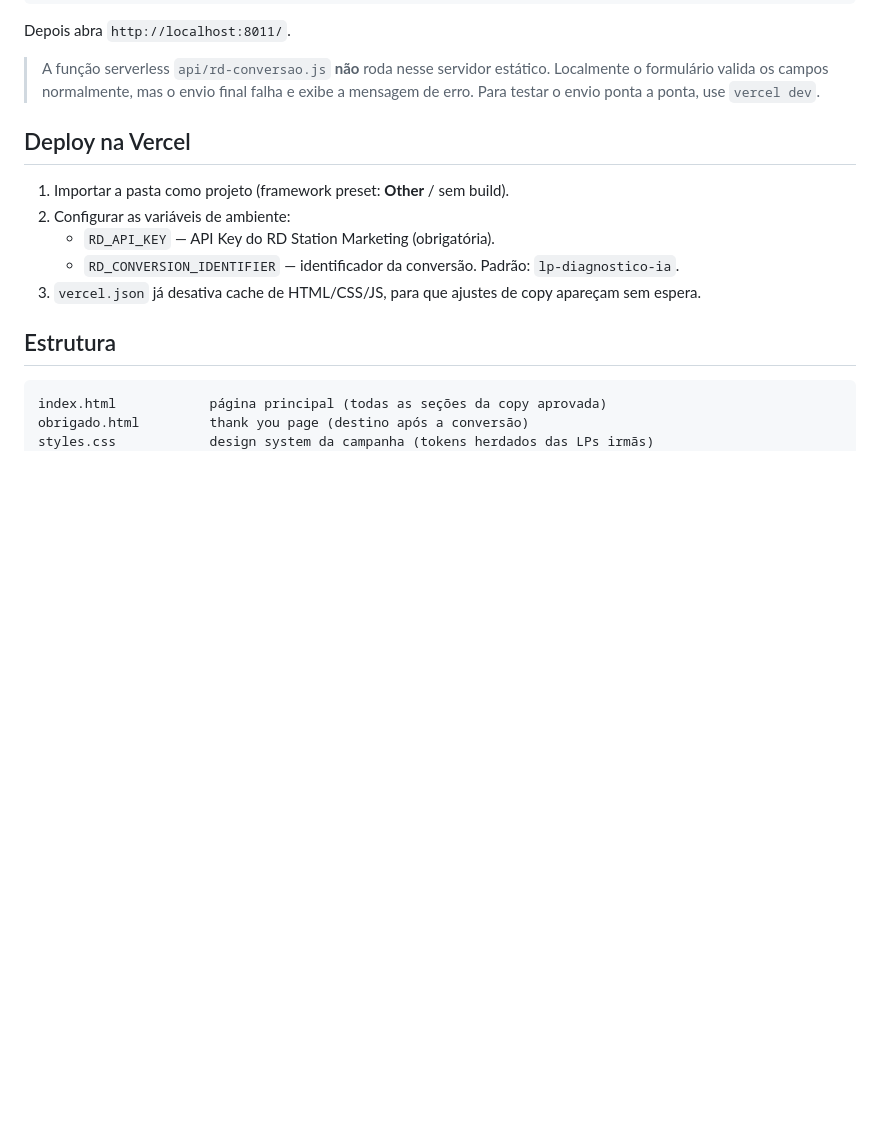
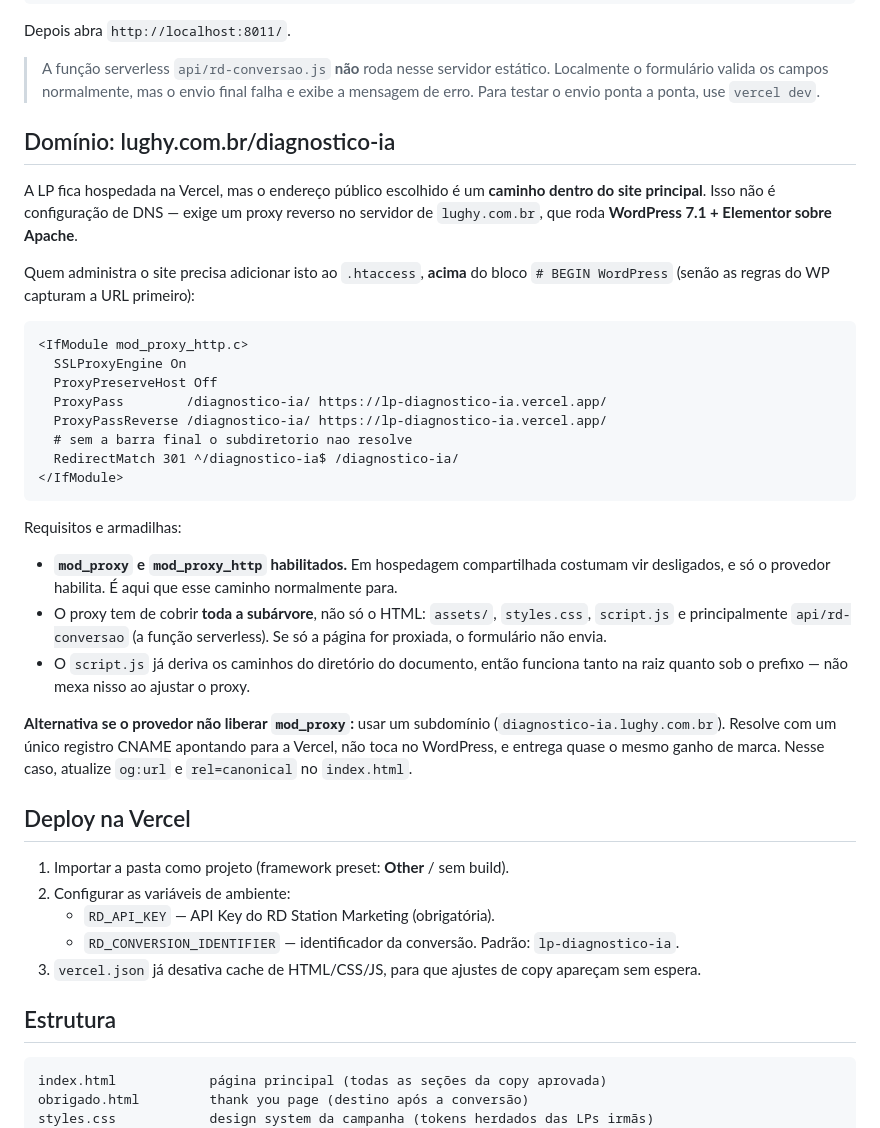
Before and after one commit to MavisBeeLopes/lp-diagnostico-ia, a Markdown page: README.md, the part around the change. Drawn GitHub-style; blank space fills up the shorter version.

Commit message:
Documenta a configuracao de lughy.com.br/diagnostico-ia
Snippet de ProxyPass para o .htaccess, requisitos de mod_proxy e a
alternativa por subdominio caso o provedor nao libere.

Co-Authored-By: Claude Opus 5 <noreply@anthropic.com>

````diff
--- a/README.md
+++ b/README.md
@@ -21,6 +21,41 @@ Depois abra `http://localhost:8011/`.
 > A função serverless `api/rd-conversao.js` **não** roda nesse servidor estático.
 > Localmente o formulário valida os campos normalmente, mas o envio final falha e
 > exibe a mensagem de erro. Para testar o envio ponta a ponta, use `vercel dev`.
+
+## Domínio: lughy.com.br/diagnostico-ia
+
+A LP fica hospedada na Vercel, mas o endereço público escolhido é um **caminho dentro
+do site principal**. Isso não é configuração de DNS — exige um proxy reverso no
+servidor de `lughy.com.br`, que roda **WordPress 7.1 + Elementor sobre Apache**.
+
+Quem administra o site precisa adicionar isto ao `.htaccess`, **acima** do bloco
+`# BEGIN WordPress` (senão as regras do WP capturam a URL primeiro):
+
+```apache
+<IfModule mod_proxy_http.c>
+  SSLProxyEngine On
+  ProxyPreserveHost Off
+  ProxyPass        /diagnostico-ia/ https://lp-diagnostico-ia.vercel.app/
+  ProxyPassReverse /diagnostico-ia/ https://lp-diagnostico-ia.vercel.app/
+  # sem a barra final o subdiretorio nao resolve
+  RedirectMatch 301 ^/diagnostico-ia$ /diagnostico-ia/
+</IfModule>
+```
+
+Requisitos e armadilhas:
+
+- **`mod_proxy` e `mod_proxy_http` habilitados.** Em hospedagem compartilhada costumam
+  vir desligados, e só o provedor habilita. É aqui que esse caminho normalmente para.
+- O proxy tem de cobrir **toda a subárvore**, não só o HTML: `assets/`, `styles.css`,
+  `script.js` e principalmente `api/rd-conversao` (a função serverless). Se só a página
+  for proxiada, o formulário não envia.
+- O `script.js` já deriva os caminhos do diretório do documento, então funciona tanto
+  na raiz quanto sob o prefixo — não mexa nisso ao ajustar o proxy.
+
+**Alternativa se o provedor não liberar `mod_proxy`:** usar um subdomínio
+(`diagnostico-ia.lughy.com.br`). Resolve com um único registro CNAME apontando para a
+Vercel, não toca no WordPress, e entrega quase o mesmo ganho de marca. Nesse caso,
+atualize `og:url` e `rel=canonical` no `index.html`.
 
 ## Deploy na Vercel
 
````
